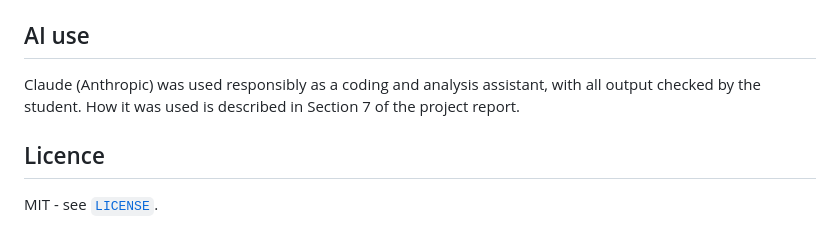
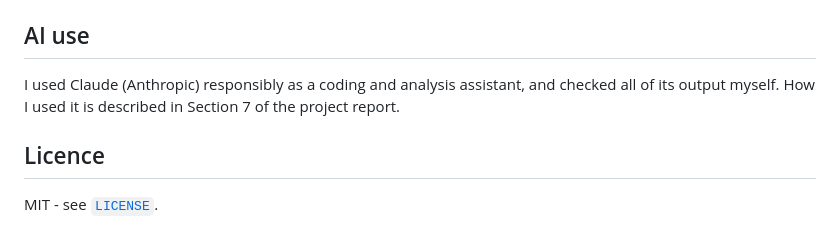
Before and after one commit to harveystewart5/mma3001-occupancy-forecasting, a Markdown page: README.md, the part around the change. Drawn GitHub-style.

Commit message:
Write README AI statement in first person

```diff
--- a/README.md
+++ b/README.md
@@ -208,8 +208,8 @@ is public.)
 
 ## AI use
 
-Claude (Anthropic) was used responsibly as a coding and analysis assistant, with all output
-checked by the student. How it was used is described in Section 7 of the project report.
+I used Claude (Anthropic) responsibly as a coding and analysis assistant, and checked all
+of its output myself. How I used it is described in Section 7 of the project report.
 
 ## Licence
 
```
